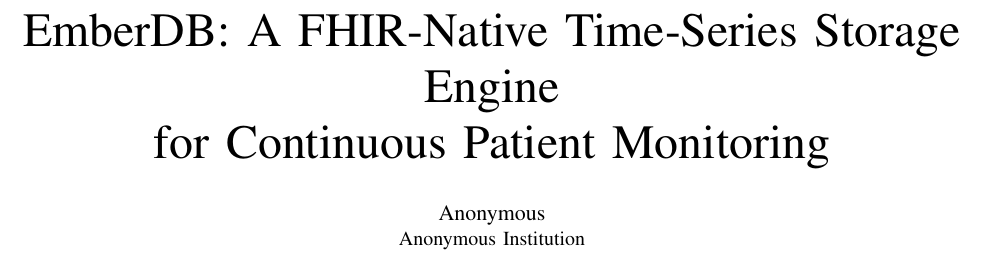
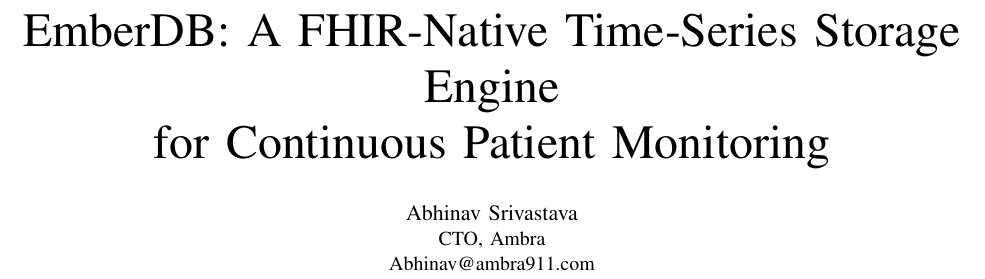
Before and after one commit to AbhinavMir/emberdb, a LaTeX paper (paper.tex): part of page 1 of 4, cut so that both start at the same text. Compiled offline with pdfLaTeX.

Commit message:
Update author to Abhinav Srivastava, CTO Ambra

```diff
--- a/paper.tex
+++ b/paper.tex
@@ -20,8 +20,8 @@
 
 \title{EmberDB: A FHIR-Native Time-Series Storage Engine\\for Continuous Patient Monitoring}
 
-\author{\IEEEauthorblockN{Anonymous}
-\IEEEauthorblockA{Anonymous Institution}}
+\author{\IEEEauthorblockN{Abhinav Srivastava}
+\IEEEauthorblockA{CTO, Ambra\\Abhinav@ambra911.com}}
 
 \maketitle
 
```
Also changed, not shown: paper.pdf.
